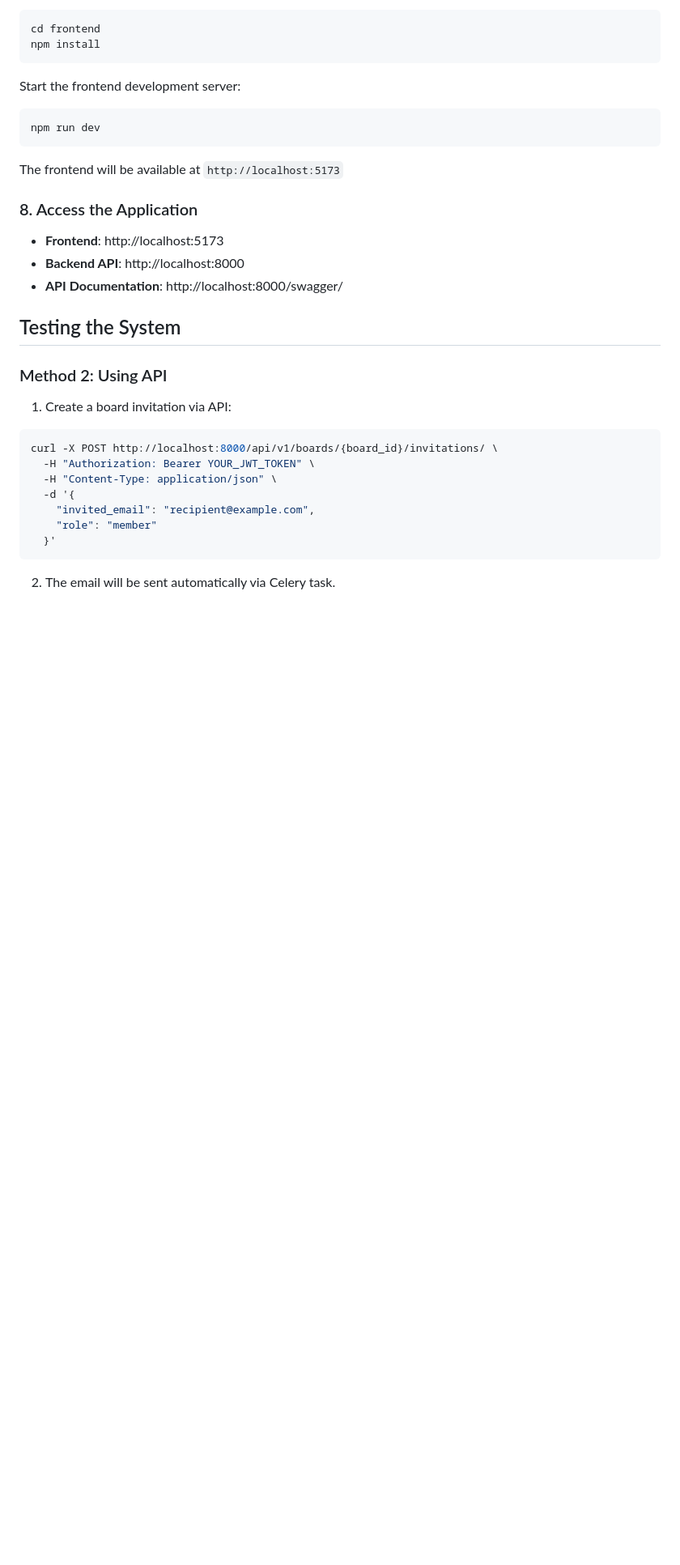
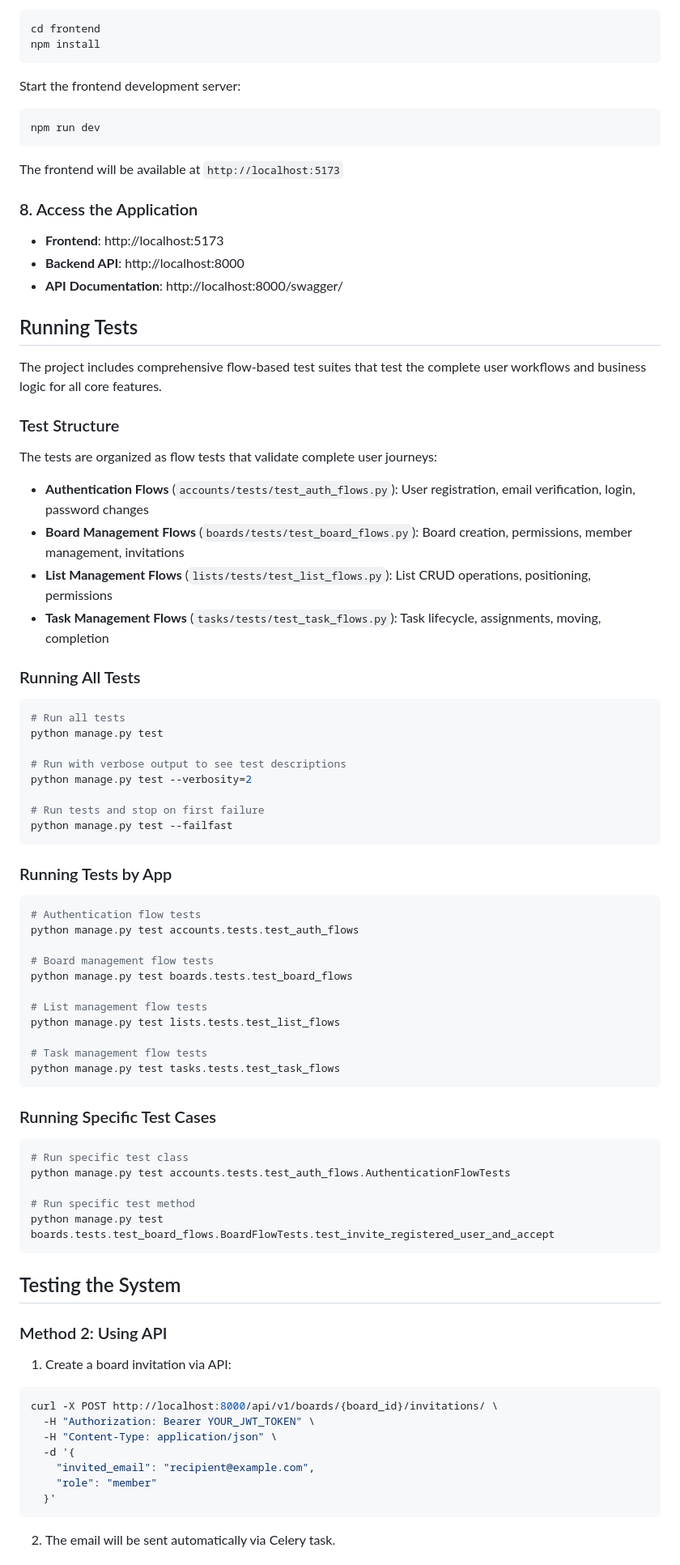
Before and after one commit to nezam-4/trello_lite, a Markdown page: README.md, the part around the change. Shown: that part at 81% size. Rendered like a GitHub page; blank space fills up the shorter version.

````diff
--- a/README.md
+++ b/README.md
@@ -128,6 +128,60 @@ The frontend will be available at `http://localhost:5173`
 - **Backend API**: http://localhost:8000
 - **API Documentation**: http://localhost:8000/swagger/
 
+## Running Tests
+
+The project includes comprehensive flow-based test suites that test the complete user workflows and business logic for all core features.
+
+### Test Structure
+
+The tests are organized as flow tests that validate complete user journeys:
+
+- **Authentication Flows** (`accounts/tests/test_auth_flows.py`): User registration, email verification, login, password changes
+- **Board Management Flows** (`boards/tests/test_board_flows.py`): Board creation, permissions, member management, invitations
+- **List Management Flows** (`lists/tests/test_list_flows.py`): List CRUD operations, positioning, permissions
+- **Task Management Flows** (`tasks/tests/test_task_flows.py`): Task lifecycle, assignments, moving, completion
+
+### Running All Tests
+
+```bash
+# Run all tests
+python manage.py test
+
+# Run with verbose output to see test descriptions
+python manage.py test --verbosity=2
+
+# Run tests and stop on first failure
+python manage.py test --failfast
+```
+
+### Running Tests by App
+
+```bash
+# Authentication flow tests
+python manage.py test accounts.tests.test_auth_flows
+
+# Board management flow tests
+python manage.py test boards.tests.test_board_flows
+
+# List management flow tests
+python manage.py test lists.tests.test_list_flows
+
+# Task management flow tests
+python manage.py test tasks.tests.test_task_flows
+```
+
+### Running Specific Test Cases
+
+```bash
+# Run specific test class
+python manage.py test accounts.tests.test_auth_flows.AuthenticationFlowTests
+
+# Run specific test method
+python manage.py test boards.tests.test_board_flows.BoardFlowTests.test_invite_registered_user_and_accept
+```
+
+
+
 ## Testing the System
 
 
````
